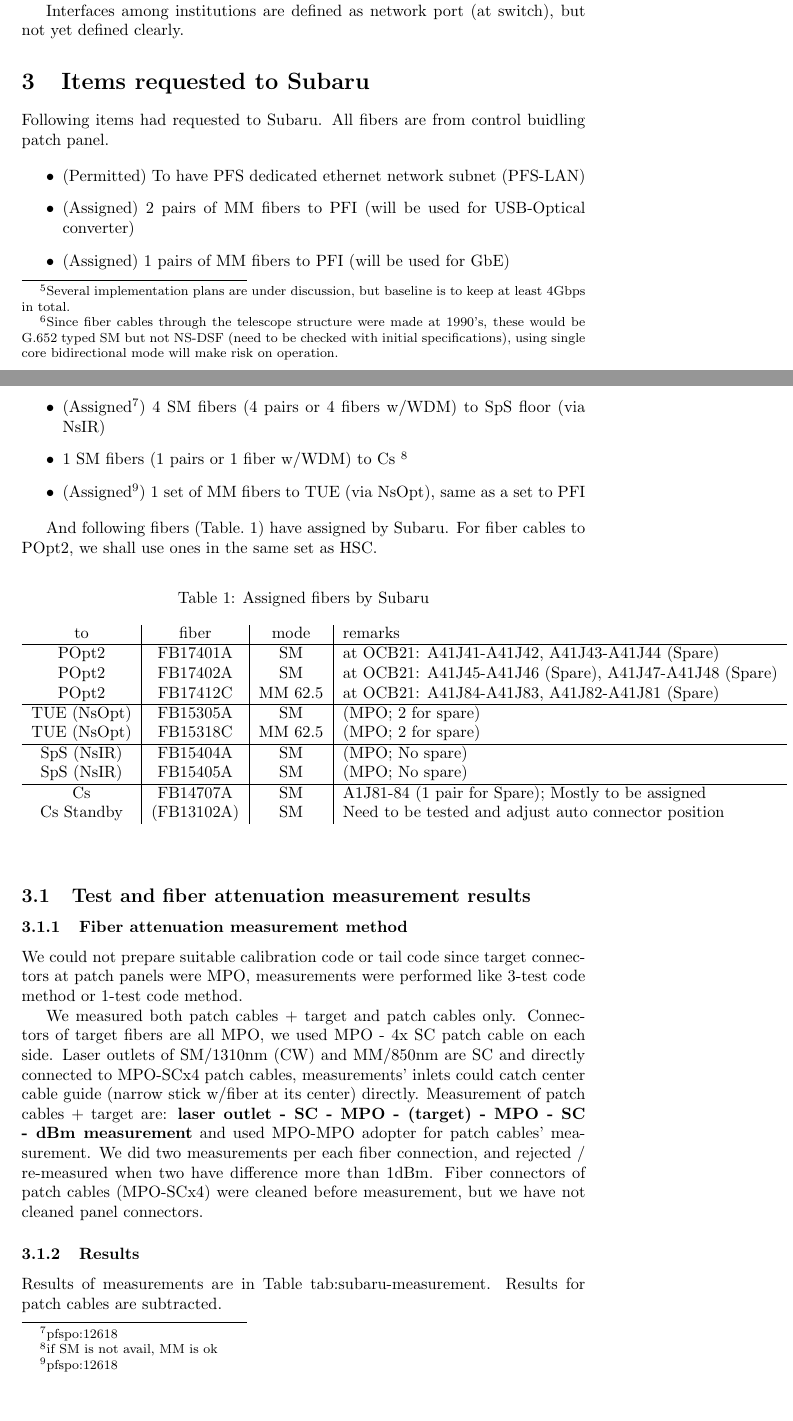
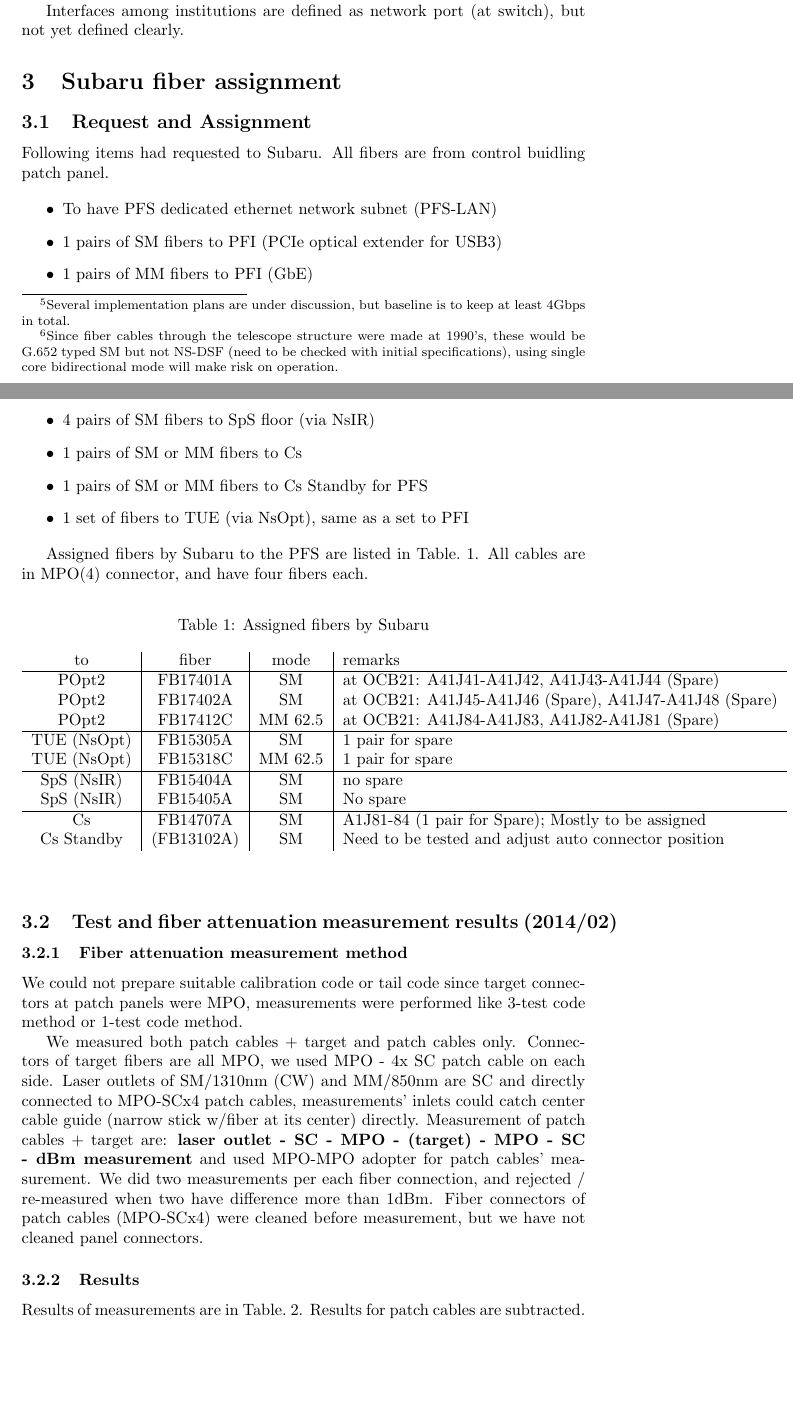
Before and after one commit to Subaru-PFS/ics_doc, a LaTeX document (SSN-00002/networks-list.tex): two parts of pages 4 and 5 of 7, joined at a grey line, cut so that both start at the same text. Compiled offline with pdfLaTeX; a LaTeX package or settings file that is missing is left out.

Commit message:
SSN-00002: updated subaru fiber section * Updated request from PFS * Added connector type for assignment

```diff
--- a/SSN-00002/networks-list.tex
+++ b/SSN-00002/networks-list.tex
@@ -247,27 +247,26 @@
 %and network switches (core and four switches at each SM) will be provided
 %by IPMU (+Subaru).
 
-\section{Items requested to Subaru}
+\section{Subaru fiber assignment}
+
+\subsection{Request and Assignment}
 
 Following items had requested to Subaru.
 All fibers are from control buidling patch panel.
 
 \begin{itemize}
-  \item (Permitted) To have PFS dedicated ethernet network subnet (PFS-LAN)
-  \item (Assigned) 2 pairs of MM fibers to PFI
-    (will be used for USB-Optical converter)
-  \item (Assigned) 1 pairs of MM fibers to PFI
-    (will be used for GbE)
-  \item (Assigned\footnote{pfspo:12618})
-    4 SM fibers (4 pairs or 4 fibers w/WDM) to SpS floor (via NsIR)
-  \item 1 SM fibers (1 pairs or 1 fiber w/WDM) to Cs
-    \footnote{if SM is not avail, MM is ok}
-  \item (Assigned\footnote{pfspo:12618})
-    1 set of MM fibers to TUE (via NsOpt), same as a set to PFI
+  \item To have PFS dedicated ethernet network subnet (PFS-LAN)
+  \item 1 pairs of SM fibers to PFI (PCIe optical extender for USB3)
+  \item 1 pairs of MM fibers to PFI (GbE)
+  \item 4 pairs of SM fibers to SpS floor (via NsIR)
+  \item 1 pairs of SM or MM fibers to Cs
+  \item 1 pairs of SM or MM fibers to Cs Standby for PFS
+  \item 1 set of fibers to TUE (via NsOpt), same as a set to PFI
 \end{itemize}
 
-And following fibers (Table.~\ref{tab:subaru-fiber}) have assigned by Subaru.
-For fiber cables to POpt2, we shall use ones in the same set as HSC.
+Assigned fibers by Subaru to the PFS are listed
+in Table.~\ref{tab:subaru-fiber}.
+All cables are in MPO(4) connector, and have four fibers each.
 
 \begin{table}[htb]
 \begin{center}
@@ -280,11 +279,11 @@
 POpt2 & FB17402A & SM & at OCB21: A41J45-A41J46 (Spare), A41J47-A41J48 (Spare) \\
 POpt2 & FB17412C & MM 62.5 & at OCB21: A41J84-A41J83, A41J82-A41J81 (Spare) \\
 \hline
-TUE (NsOpt) & FB15305A & SM & (MPO; 2 for spare) \\
-TUE (NsOpt) & FB15318C & MM 62.5 & (MPO; 2 for spare) \\
+TUE (NsOpt) & FB15305A & SM & 1 pair for spare \\
+TUE (NsOpt) & FB15318C & MM 62.5 & 1 pair for spare \\
 \hline
-SpS (NsIR) & FB15404A & SM & (MPO; No spare) \\
-SpS (NsIR) & FB15405A & SM & (MPO; No spare) \\
+SpS (NsIR) & FB15404A & SM & no spare \\
+SpS (NsIR) & FB15405A & SM & No spare \\
 \hline
 Cs & FB14707A & SM & A1J81-84 (1 pair for Spare); Mostly to be assigned \\
 Cs Standby & (FB13102A) & SM & Need to be tested and adjust auto connector position
@@ -292,7 +291,7 @@
 \end{center}
 \end{table}
 
-\subsection{Test and fiber attenuation measurement results}
+\subsection{Test and fiber attenuation measurement results (2014/02)}
 
 \subsubsection{Fiber attenuation measurement method}
 
@@ -316,7 +315,7 @@
 
 \subsubsection{Results}
 
-Results of measurements are in Table~{tab:subaru-measurement}.
+Results of measurements are in Table.~\ref{tab:subaru-measurement}.
 Results for patch cables are subtracted.
 
 \begin{table}[htb]
```
